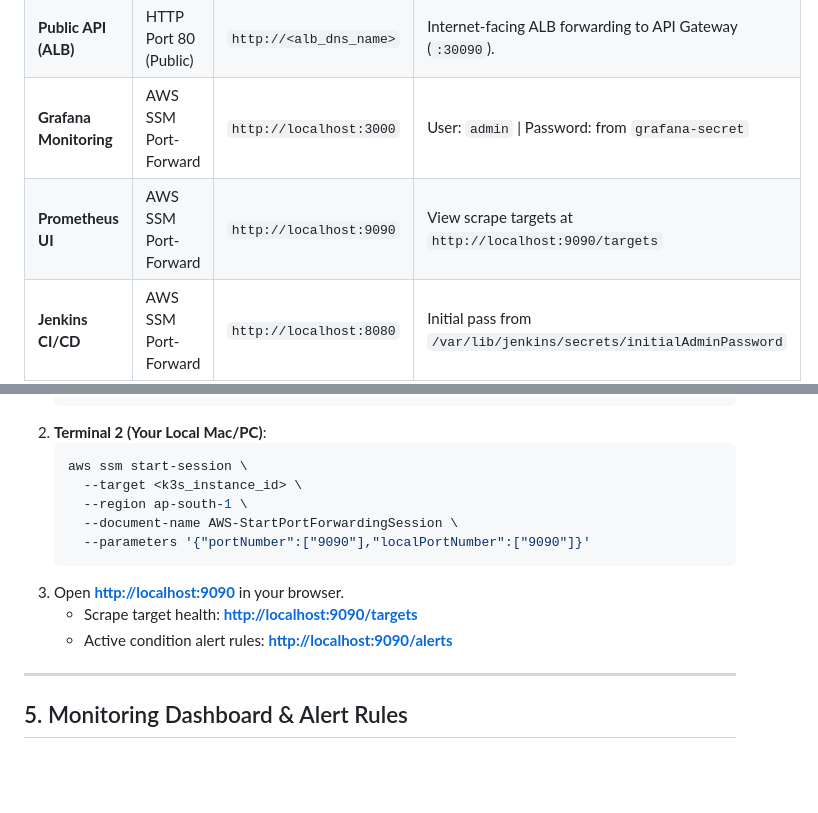
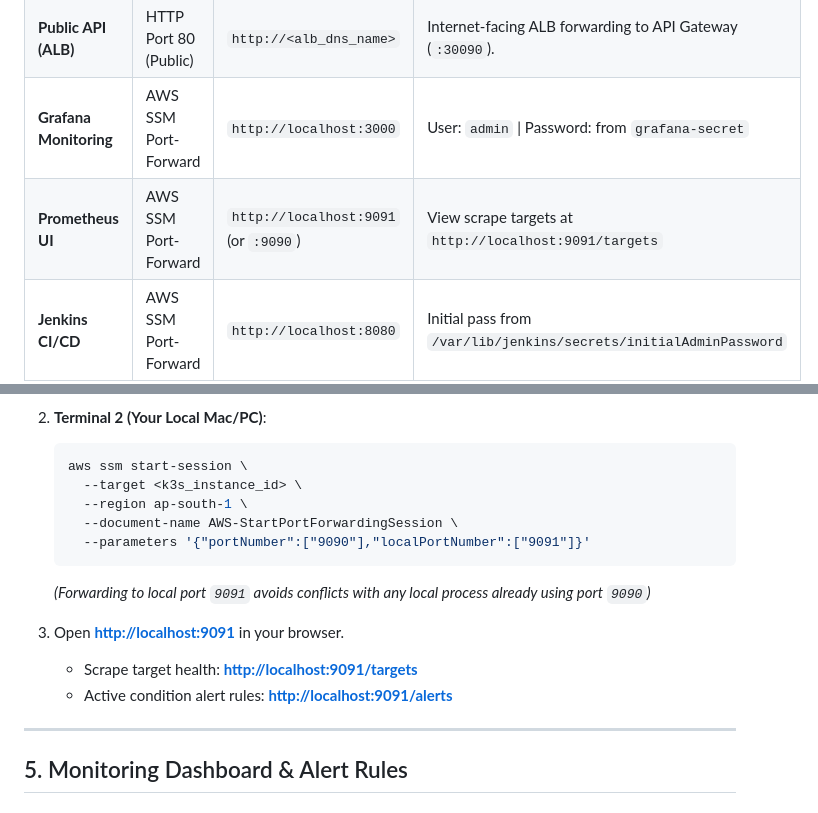
Before and after one commit to DBPB2006/scrapbook, a Markdown page: README.md, 2 parts joined by grey strips. Drawn GitHub-style; blank space fills up the shorter version.

Commit message:
Update README to recommend local port 9091 for Prometheus port-forwarding

````diff
--- a/README.md
+++ b/README.md
@@ -23,7 +23,7 @@ You can access the website here:
 | **Frontend Web App** | Direct Browser (Public) | [**`http://scrapbook-frontend-883270655099.s3-website.ap-south-1.amazonaws.com`**](http://scrapbook-frontend-883270655099.s3-website.ap-south-1.amazonaws.com) | Open directly in any browser. Served statically from S3. |
 | **Public API (ALB)** | HTTP Port 80 (Public) | `http://<alb_dns_name>` | Internet-facing ALB forwarding to API Gateway (`:30090`). |
 | **Grafana Monitoring** | AWS SSM Port-Forward | `http://localhost:3000` | User: `admin` \| Password: from `grafana-secret` |
-| **Prometheus UI** | AWS SSM Port-Forward | `http://localhost:9090` | View scrape targets at `http://localhost:9090/targets` |
+| **Prometheus UI** | AWS SSM Port-Forward | `http://localhost:9091` (or `:9090`) | View scrape targets at `http://localhost:9091/targets` |
 | **Jenkins CI/CD** | AWS SSM Port-Forward | `http://localhost:8080` | Initial pass from `/var/lib/jenkins/secrets/initialAdminPassword` |
 | **K3s Node Shell** | AWS SSM Session | `aws ssm start-session --target <k3s_instance_id>` | Single-node Kubernetes host in private subnet. |
 | **Database Shell** | AWS SSM Session | `aws ssm start-session --target <mongodb_instance_id>` | MongoDB 8.0 server on private EC2. |
@@ -208,11 +208,13 @@ Prometheus and Grafana run as internal cluster services in the `scrapbook` names
      --target <k3s_instance_id> \
      --region ap-south-1 \
      --document-name AWS-StartPortForwardingSession \
-     --parameters '{"portNumber":["9090"],"localPortNumber":["9090"]}'
+     --parameters '{"portNumber":["9090"],"localPortNumber":["9091"]}'
    ```
-3. Open **[http://localhost:9090](http://localhost:9090)** in your browser.
-   * Scrape target health: **[http://localhost:9090/targets](http://localhost:9090/targets)**
-   * Active condition alert rules: **[http://localhost:9090/alerts](http://localhost:9090/alerts)**
+   *(Forwarding to local port `9091` avoids conflicts with any local process already using port `9090`)*
+
+3. Open **[http://localhost:9091](http://localhost:9091)** in your browser.
+   * Scrape target health: **[http://localhost:9091/targets](http://localhost:9091/targets)**
+   * Active condition alert rules: **[http://localhost:9091/alerts](http://localhost:9091/alerts)**
 
 ---
 
````
